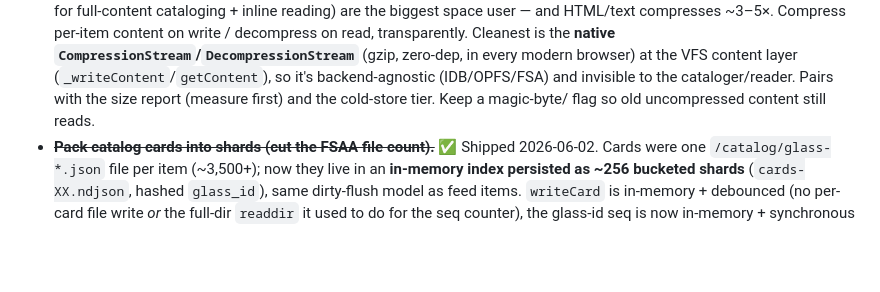
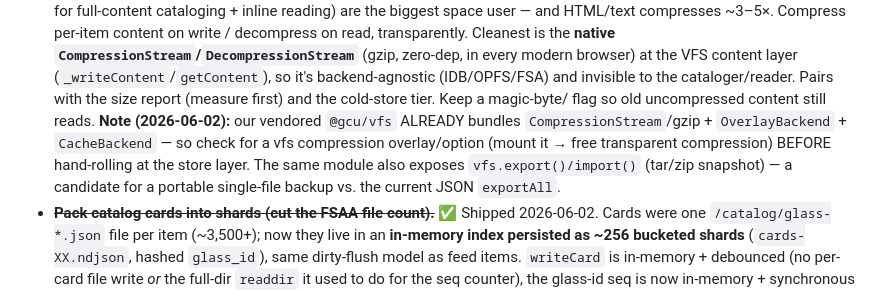
Before and after one commit to gentropic/weir, a Markdown page: ROADMAP.md, the part around the change. Drawn GitHub-style; blank space fills up the shorter version.

Commit message:
roadmap: note @gcu/vfs already bundles compression + export/import we can reuse
Inspecting vendor/vfs.js: it already includes CompressionStream/gzip, an
OverlayBackend + CacheBackend, and vfs.export()/import() (tar/zip snapshot). So
the content-compression item should check for a vfs compression overlay before
hand-rolling, and a portable single-file backup could use vfs.export().

Co-Authored-By: Claude Opus 4.8 (1M context) <noreply@anthropic.com>

```diff
--- a/ROADMAP.md
+++ b/ROADMAP.md
@@ -332,7 +332,12 @@ the trigger/query layer on top.
   every modern browser) at the VFS content layer (`_writeContent`/`getContent`), so
   it's backend-agnostic (IDB/OPFS/FSA) and invisible to the cataloger/reader. Pairs
   with the size report (measure first) and the cold-store tier. Keep a magic-byte/
-  flag so old uncompressed content still reads.
+  flag so old uncompressed content still reads. **Note (2026-06-02):** our vendored
+  `@gcu/vfs` ALREADY bundles `CompressionStream`/gzip + `OverlayBackend` +
+  `CacheBackend` — so check for a vfs compression overlay/option (mount it → free
+  transparent compression) BEFORE hand-rolling at the store layer. The same module
+  also exposes `vfs.export()/import()` (tar/zip snapshot) — a candidate for a
+  portable single-file backup vs. the current JSON `exportAll`.
 - ~~**Pack catalog cards into shards (cut the FSAA file count).**~~ ✅ Shipped
   2026-06-02. Cards were one `/catalog/glass-*.json` file per item (~3,500+); now
   they live in an **in-memory index persisted as ~256 bucketed shards**
```
